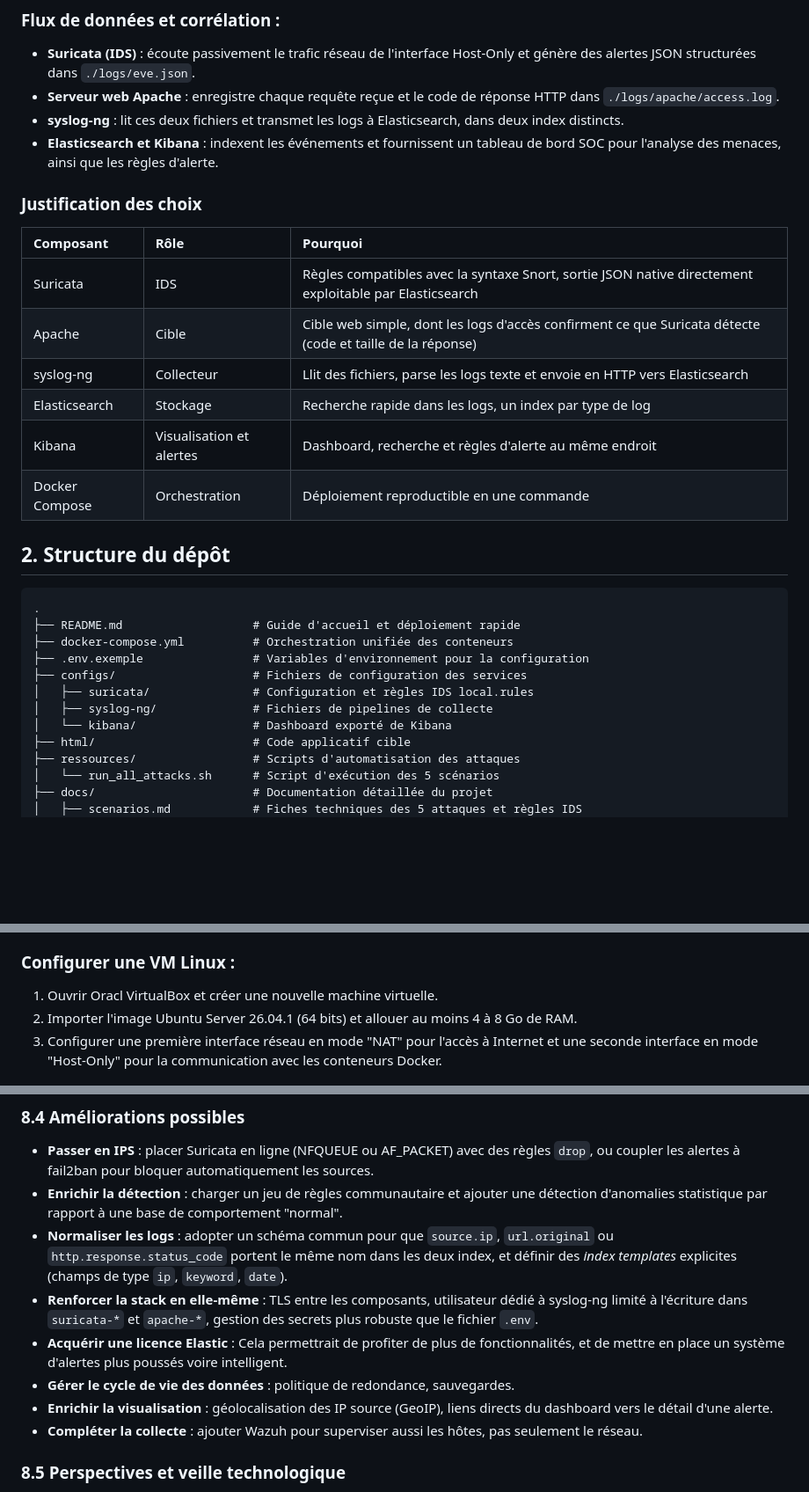
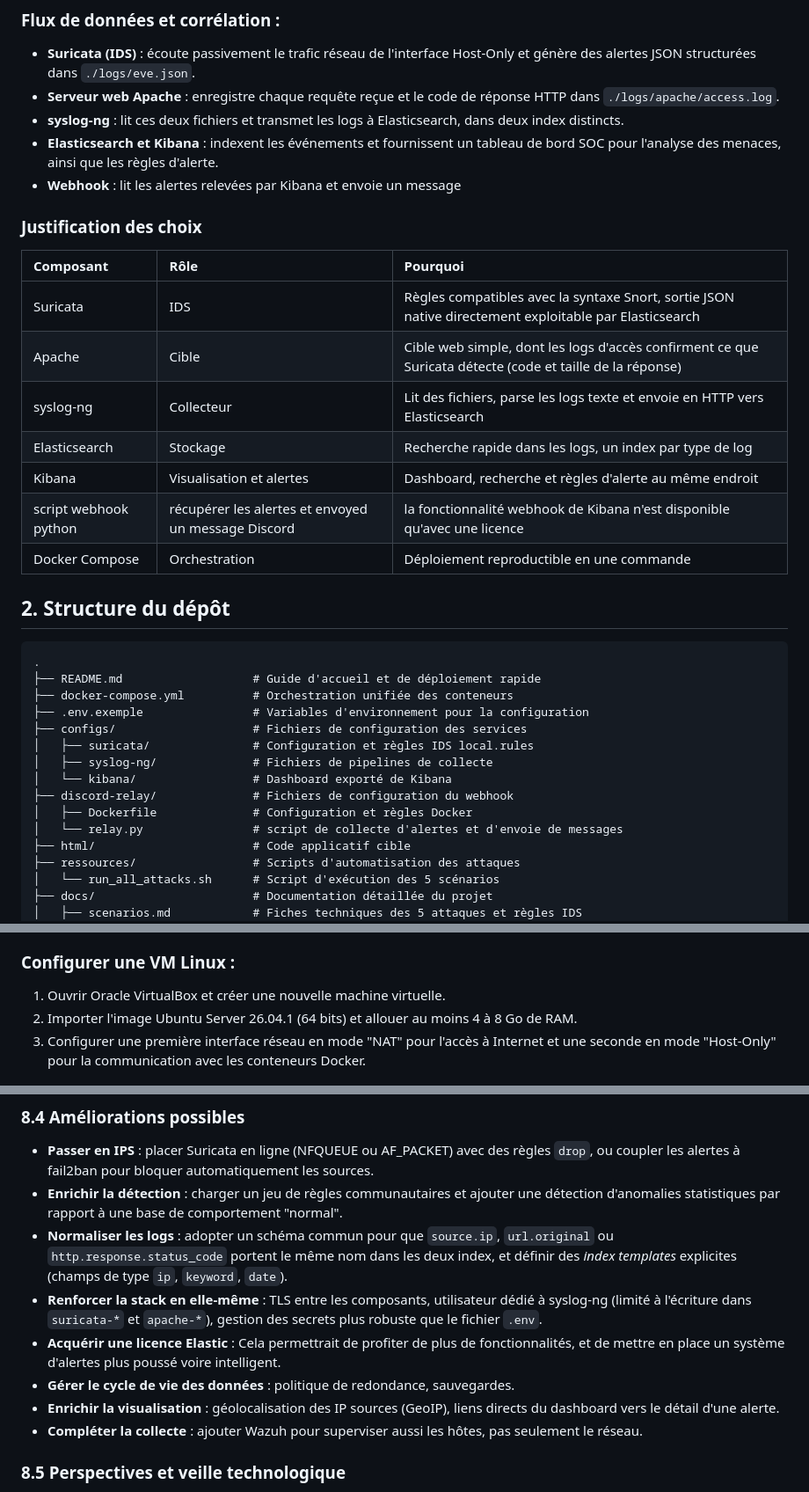
Before and after one commit to GSavatte/network-anomaly-detection-system, a Markdown page: README.md, 3 parts joined by grey strips. Shown at 88% size. Rendered like a GitHub page; blank space fills up the shorter version.

Commit message:
Update README.md
Spelling check + adding discord webhook to schemas

````diff
--- a/README.md
+++ b/README.md
@@ -32,6 +32,7 @@ Nous proposons le scéma d'architecture pour illustrer les flux de données et l
 - **Serveur web Apache** : enregistre chaque requête reçue et le code de réponse HTTP dans `./logs/apache/access.log`.
 - **syslog-ng** : lit ces deux fichiers et transmet les logs à Elasticsearch, dans deux index distincts.
 - **Elasticsearch et Kibana** : indexent les événements et fournissent un tableau de bord SOC pour l'analyse des menaces, ainsi que les règles d'alerte.
+- **Webhook** : lit les alertes relevées par Kibana et envoie un message
 
 ### Justification des choix
 
@@ -39,22 +40,26 @@ Nous proposons le scéma d'architecture pour illustrer les flux de données et l
 | :--- | :--- | :--- |
 | Suricata | IDS | Règles compatibles avec la syntaxe Snort, sortie JSON native directement exploitable par Elasticsearch |
 | Apache | Cible | Cible web simple, dont les logs d'accès confirment ce que Suricata détecte (code et taille de la réponse) |
-| syslog-ng | Collecteur | Llit des fichiers, parse les logs texte et envoie en HTTP vers Elasticsearch |
+| syslog-ng | Collecteur | Lit des fichiers, parse les logs texte et envoie en HTTP vers Elasticsearch |
 | Elasticsearch | Stockage | Recherche rapide dans les logs, un index par type de log |
 | Kibana | Visualisation et alertes | Dashboard, recherche et règles d'alerte au même endroit |
+| script webhook python | récupérer les alertes et envoyed un message Discord | la fonctionnalité webhook de Kibana n'est disponible qu'avec une licence |
 | Docker Compose | Orchestration | Déploiement reproductible en une commande |
 
 ## 2. Structure du dépôt
 
 ```text
 .
-├── README.md                   # Guide d'accueil et déploiement rapide
+├── README.md                   # Guide d'accueil et de déploiement rapide
 ├── docker-compose.yml          # Orchestration unifiée des conteneurs
 ├── .env.exemple                # Variables d'environnement pour la configuration
 ├── configs/                    # Fichiers de configuration des services
 │   ├── suricata/               # Configuration et règles IDS local.rules
 │   ├── syslog-ng/              # Fichiers de pipelines de collecte
 │   └── kibana/                 # Dashboard exporté de Kibana
+├── discord-relay/              # Fichiers de configuration du webhook
+│   ├── Dockerfile              # Configuration et règles Docker
+│   └── relay.py                # script de collecte d'alertes et d'envoie de messages
 ├── html/                       # Code applicatif cible
 ├── ressources/                 # Scripts d'automatisation des attaques
 │   └── run_all_attacks.sh      # Script d'exécution des 5 scénarios
@@ -73,9 +78,9 @@ Nous proposons le scéma d'architecture pour illustrer les flux de données et l
 
 ### Configurer une VM Linux :
 
-1. Ouvrir Oracl VirtualBox et créer une nouvelle machine virtuelle.
+1. Ouvrir Oracle VirtualBox et créer une nouvelle machine virtuelle.
 2. Importer l'image Ubuntu Server 26.04.1 (64 bits) et allouer au moins 4 à 8 Go de RAM.
-3. Configurer une première interface réseau en mode "NAT" pour l'accès à Internet et une seconde interface en mode "Host-Only" pour la communication avec les conteneurs Docker.
+3. Configurer une première interface réseau en mode "NAT" pour l'accès à Internet et une seconde en mode "Host-Only" pour la communication avec les conteneurs Docker.
 
 ![Une premiere interface en mode "NAT"](./docs/ressources/interface01.png)
 ![Une seconde interface en mode "Host-Only"](./docs/ressources/interface02.png)
@@ -235,12 +240,12 @@ Au-delà des exigences minimales, le projet fournit un dashboard personnalisé i
 ### 8.4 Améliorations possibles
 
 - **Passer en IPS** : placer Suricata en ligne (NFQUEUE ou AF_PACKET) avec des règles `drop`, ou coupler les alertes à fail2ban pour bloquer automatiquement les sources.
-- **Enrichir la détection** : charger un jeu de règles communautaire et ajouter une détection d'anomalies statistique par rapport à une base de comportement "normal".
+- **Enrichir la détection** : charger un jeu de règles communautaires et ajouter une détection d'anomalies statistiques par rapport à une base de comportement "normal".
 - **Normaliser les logs** : adopter un schéma commun pour que `source.ip`, `url.original` ou `http.response.status_code` portent le même nom dans les deux index, et définir des *index templates* explicites (champs de type `ip`, `keyword`, `date`).
-- **Renforcer la stack en elle-même** : TLS entre les composants, utilisateur dédié à syslog-ng limité à l'écriture dans `suricata-*` et `apache-*`, gestion des secrets plus robuste que le fichier `.env`.
-- **Acquérir une licence Elastic** : Cela permettrait de profiter de plus de fonctionnalités, et de mettre en place un système d'alertes plus poussés voire intelligent.
+- **Renforcer la stack en elle-même** : TLS entre les composants, utilisateur dédié à syslog-ng (limité à l'écriture dans `suricata-*` et `apache-*`), gestion des secrets plus robuste que le fichier `.env`.
+- **Acquérir une licence Elastic** : Cela permettrait de profiter de plus de fonctionnalités, et de mettre en place un système d'alertes plus poussé voire intelligent.
 - **Gérer le cycle de vie des données** : politique de redondance, sauvegardes.
-- **Enrichir la visualisation** : géolocalisation des IP source (GeoIP), liens directs du dashboard vers le détail d'une alerte.
+- **Enrichir la visualisation** : géolocalisation des IP sources (GeoIP), liens directs du dashboard vers le détail d'une alerte.
 - **Compléter la collecte** : ajouter Wazuh pour superviser aussi les hôtes, pas seulement le réseau.
 
 ### 8.5 Perspectives et veille technologique
````
Also changed, not shown: other parts of README.md (+13 -13 lines).
